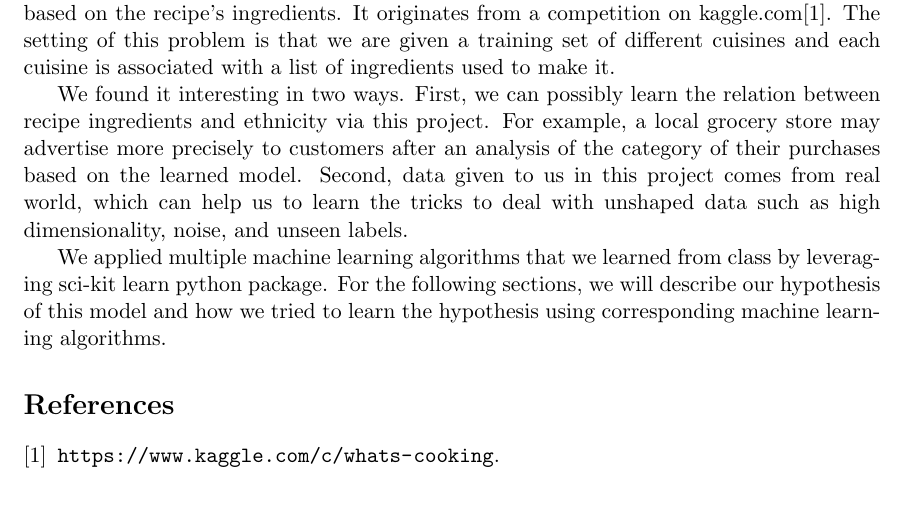
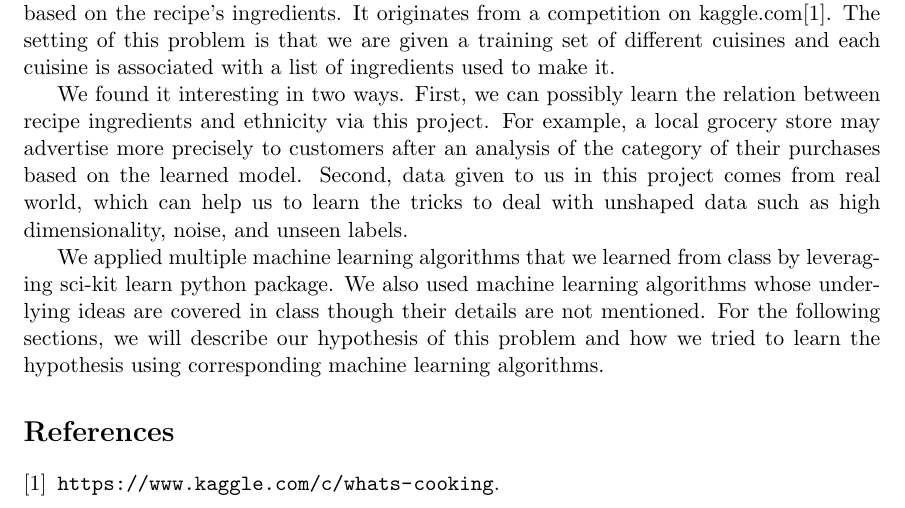
Before and after one commit to MontyCarter/CuisineClassifier, a LaTeX document (final_report/final_report.tex): part of the page, cut so that both start at the same text. Compiled offline with pdfLaTeX.

Commit message:
Polished introduction

```diff
--- a/final_report/final_report.tex
+++ b/final_report/final_report.tex
@@ -21,7 +21,7 @@ recipe based on the recipe's ingredients. It originates from a competition on ka
 
 We found it interesting in two ways. First, we can possibly learn the relation between recipe ingredients and ethnicity via this project. For example, a local grocery store may advertise more precisely to customers after an analysis of the category of their purchases based on the learned model. Second, data given to us in this project comes from real world, which can help us to learn the tricks to deal with unshaped data such as high dimensionality, noise, and unseen labels.
 
-We applied multiple machine learning algorithms that we learned from class by leveraging sci-kit learn python package. For the following sections, we will describe our hypothesis of this model and how we tried to learn the hypothesis using corresponding machine learning algorithms.
+We applied multiple machine learning algorithms that we learned from class by leveraging sci-kit learn python package. We also used machine learning algorithms whose underlying ideas are covered in class though their details are not mentioned. For the following sections, we will describe our hypothesis of this problem and how we tried to learn the hypothesis using corresponding machine learning algorithms.
 
 \bibliography{refs}
 \bibliographystyle{plain}
```
